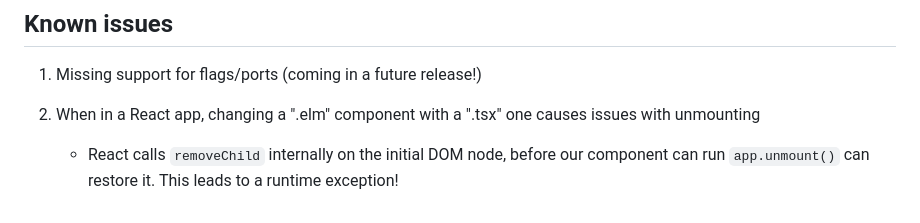
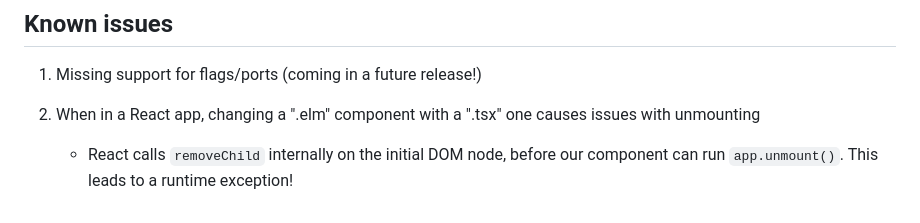
Before and after one commit to ryan-haskell/vite-plugin-elm-watch, a Markdown page: README.md, the part around the change. Rendered like a GitHub page.

Commit message:
english is hard

```diff
--- a/README.md
+++ b/README.md
@@ -103,4 +103,4 @@ A known issue is that Elm will clear out attributes for this root element, so `i
 1. Missing support for flags/ports (coming in a future release!)
 
 2. When in a React app, changing a ".elm" component with a ".tsx" one causes issues with unmounting
-    - React calls `removeChild` internally on the initial DOM node, before our component can run `app.unmount()` can restore it. This leads to a runtime exception!
+    - React calls `removeChild` internally on the initial DOM node, before our component can run `app.unmount()`. This leads to a runtime exception!
```
